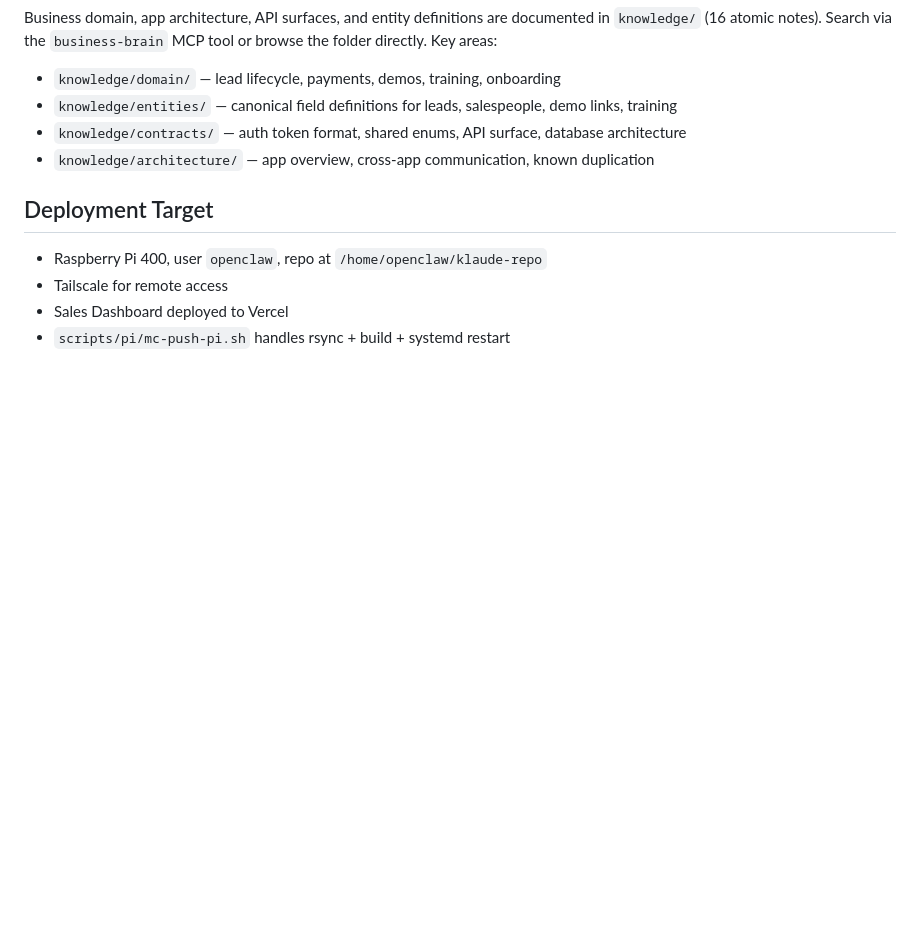
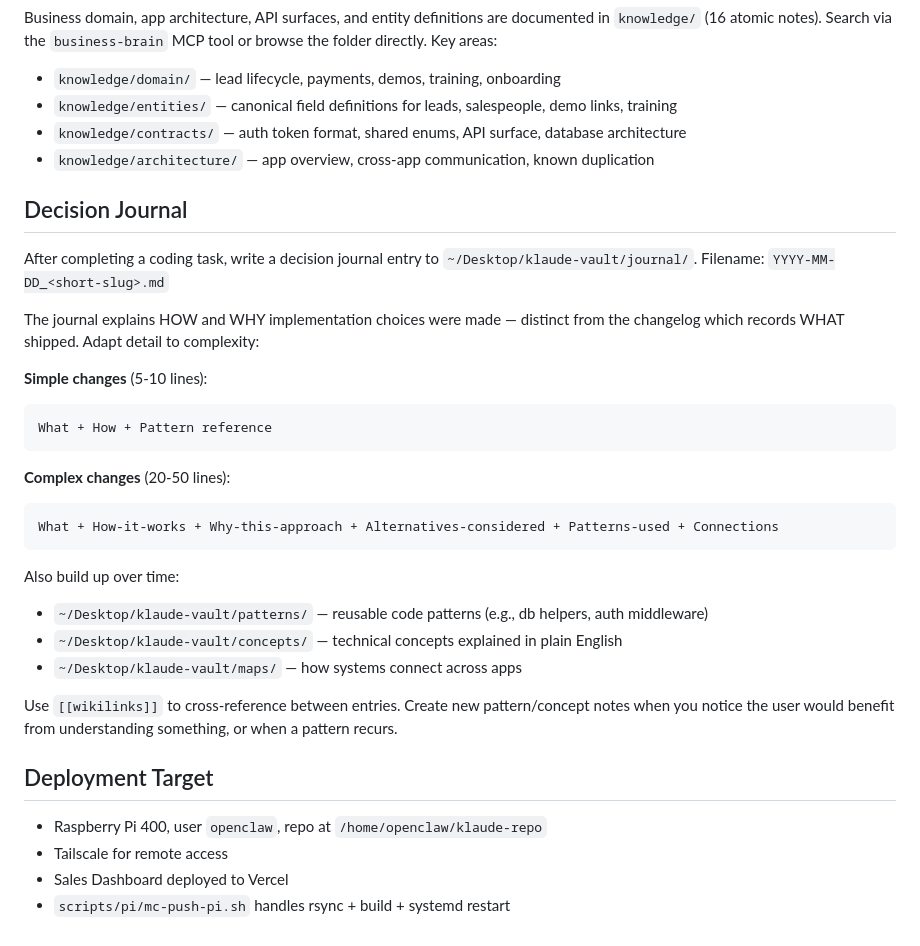
Before and after one commit to AviiDeveloper/klaude-repo, a Markdown page: CLAUDE.md, the part around the change. Drawn GitHub-style; blank space fills up the shorter version.

Commit message:
feat: add Decision Journal instruction to CLAUDE.md
After every coding task, Claude writes a journal entry to ~/Desktop/klaude-vault/
explaining HOW and WHY implementation choices were made. Adaptive detail based
on complexity. Also builds up patterns/, concepts/, and maps/ notes over time.

Co-Authored-By: Claude Opus 4.6 (1M context) <noreply@anthropic.com>

````diff
--- a/CLAUDE.md
+++ b/CLAUDE.md
@@ -85,6 +85,31 @@ the folder directly. Key areas:
 - `knowledge/contracts/` — auth token format, shared enums, API surface, database architecture
 - `knowledge/architecture/` — app overview, cross-app communication, known duplication
 
+## Decision Journal
+After completing a coding task, write a decision journal entry to `~/Desktop/klaude-vault/journal/`.
+Filename: `YYYY-MM-DD_<short-slug>.md`
+
+The journal explains HOW and WHY implementation choices were made — distinct from the
+changelog which records WHAT shipped. Adapt detail to complexity:
+
+**Simple changes** (5-10 lines):
+```
+What + How + Pattern reference
+```
+
+**Complex changes** (20-50 lines):
+```
+What + How-it-works + Why-this-approach + Alternatives-considered + Patterns-used + Connections
+```
+
+Also build up over time:
+- `~/Desktop/klaude-vault/patterns/` — reusable code patterns (e.g., db helpers, auth middleware)
+- `~/Desktop/klaude-vault/concepts/` — technical concepts explained in plain English
+- `~/Desktop/klaude-vault/maps/` — how systems connect across apps
+
+Use `[[wikilinks]]` to cross-reference between entries. Create new pattern/concept notes
+when you notice the user would benefit from understanding something, or when a pattern recurs.
+
 ## Deployment Target
 - Raspberry Pi 400, user `openclaw`, repo at `/home/openclaw/klaude-repo`
 - Tailscale for remote access
````
